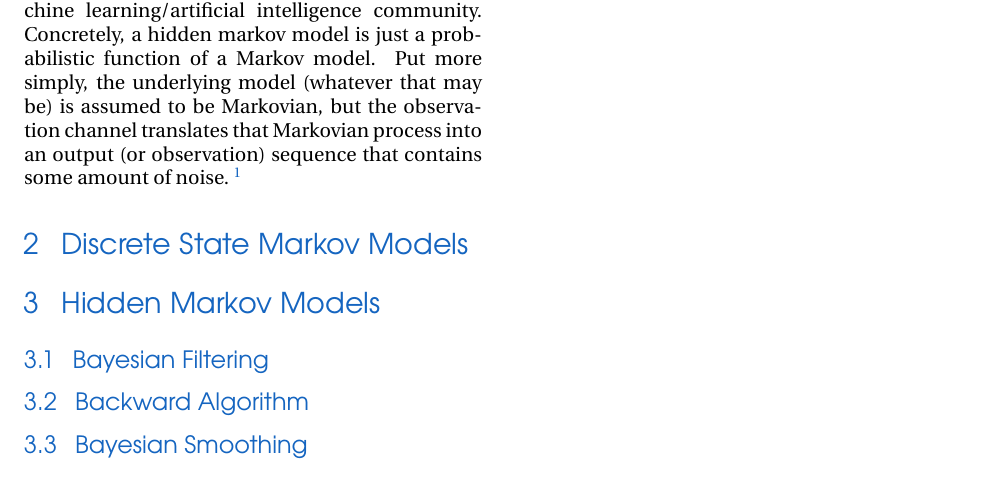
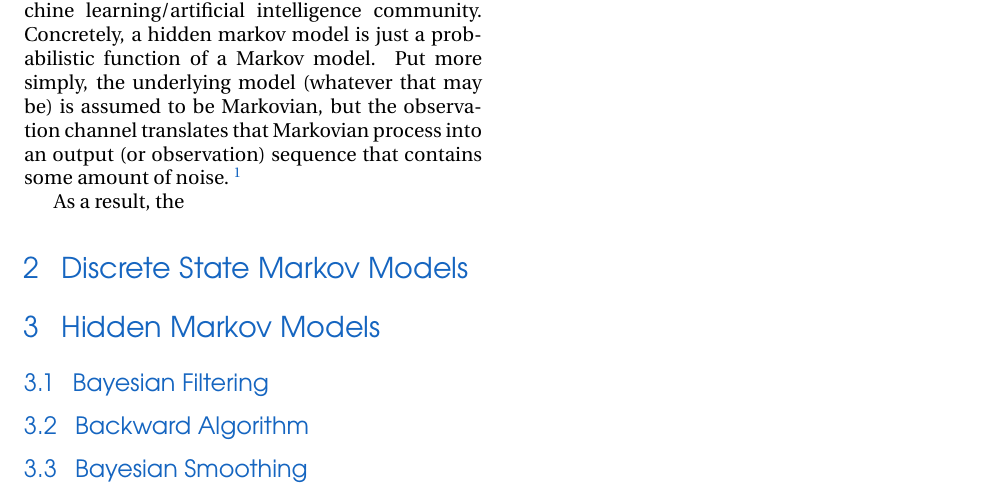
Before and after one commit to StevenJLarge/hmm, a LaTeX document (docs/hmm.tex): part of page 2 of 2, cut so that both start at the same text. Compiled offline with pdfLaTeX.

Commit message:
small doc updates

```diff
--- a/docs/hmm.tex
+++ b/docs/hmm.tex
@@ -22,6 +22,7 @@
 Hidden Markov Models (HMMs) represent a class of models that provide a convenient (and often necessary) mechanism of integrating measurement and observation noise/errors into the scope of a theoretical description. HMMs have found atremendous level of applicability to many problems in the word of information theory, signal processing, as well as---more recently---within the machine learning/artificial intelligence community. Concretely, a hidden markov model is just a probabilistic function of a Markov model. Put more simply, the underlying model (whatever that may be) is assumed to be Markovian, but the observation channel translates that Markovian process into an output (or \emph{observation}) sequence that contains some amount of noise.~\footnote{Interestingly (and importantly) the observed sequence of states is \emph{not necessarily} Markovian}
 
 % Example -- Show figure etc.
+As a result, the
 
 % Discuss implications for finance? (and history)
 
```
Also changed, not shown: docs/hmm.pdf, 3 other files.
